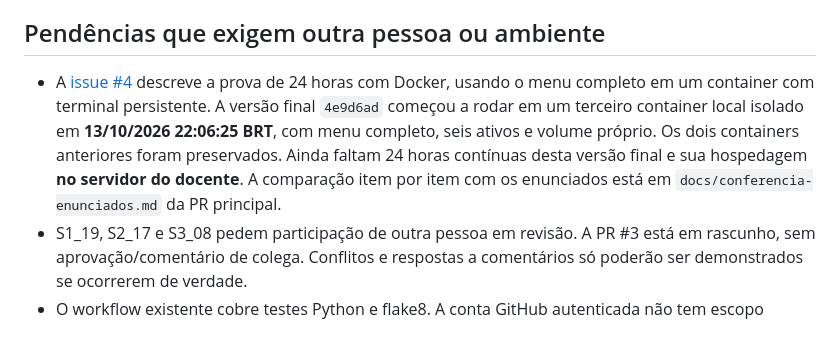
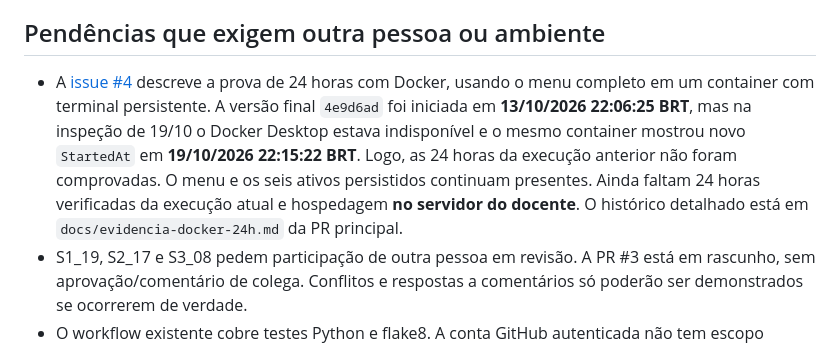
Before and after one commit to matheus-moreli/entregaveis-inventario-ativos-vulnerabilidades, a Markdown page: STATUS_TRABALHO_2.md, the part around the change. Drawn GitHub-style.

Commit message:
Atualizar status da prova Docker de 24 horas

```diff
--- a/STATUS_TRABALHO_2.md
+++ b/STATUS_TRABALHO_2.md
@@ -12,7 +12,7 @@ O Trabalho 2 amplia o inventário do Trabalho 1 com classes de domínio, operaç
 
 ## Pendências que exigem outra pessoa ou ambiente
 
-- A [issue #4](https://github.com/matheus-moreli/inventario-ativos-vulnerabilidades/issues/4) descreve a prova de 24 horas com Docker, usando o menu completo em um container com terminal persistente. A versão final `4e9d6ad` começou a rodar em um terceiro container local isolado em **13/10/2026 22:06:25 BRT**, com menu completo, seis ativos e volume próprio. Os dois containers anteriores foram preservados. Ainda faltam 24 horas contínuas desta versão final e sua hospedagem **no servidor do docente**. A comparação item por item com os enunciados está em `docs/conferencia-enunciados.md` da PR principal.
+- A [issue #4](https://github.com/matheus-moreli/inventario-ativos-vulnerabilidades/issues/4) descreve a prova de 24 horas com Docker, usando o menu completo em um container com terminal persistente. A versão final `4e9d6ad` foi iniciada em **13/10/2026 22:06:25 BRT**, mas na inspeção de 19/10 o Docker Desktop estava indisponível e o mesmo container mostrou novo `StartedAt` em **19/10/2026 22:15:22 BRT**. Logo, as 24 horas da execução anterior não foram comprovadas. O menu e os seis ativos persistidos continuam presentes. Ainda faltam 24 horas verificadas da execução atual e hospedagem **no servidor do docente**. O histórico detalhado está em `docs/evidencia-docker-24h.md` da PR principal.
 - S1_19, S2_17 e S3_08 pedem participação de outra pessoa em revisão. A PR #3 está em rascunho, sem aprovação/comentário de colega. Conflitos e respostas a comentários só poderão ser demonstrados se ocorrerem de verdade.
 - O workflow existente cobre testes Python e flake8. A conta GitHub autenticada não tem escopo `workflow` para publicar uma alteração no próprio workflow; portanto não há job Docker publicado nesta PR.
 
```
